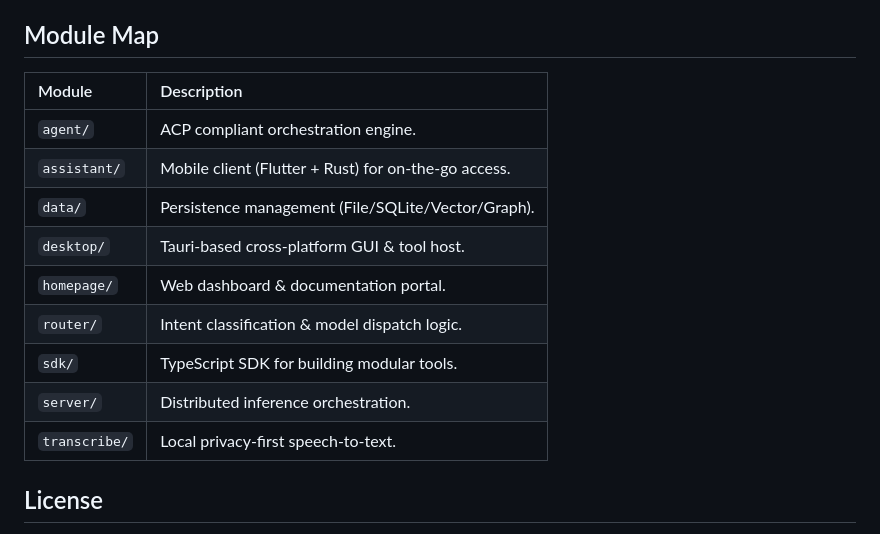
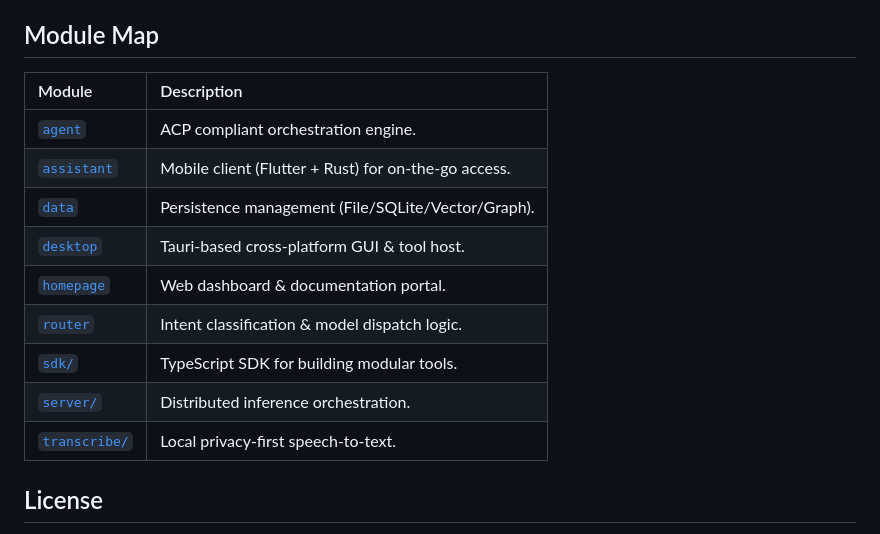
Before and after one commit to hirnlabs/hirn, a Markdown page: README.md, the part around the change. GitHub-like rendering.

```diff
--- a/README.md
+++ b/README.md
@@ -41,17 +41,17 @@ Develop a tool, plug it into the Hirn ecosystem, and forget about the infrastruc
 
 ## Module Map
 
-| Module        | Description                                          |
-| :------------ | :--------------------------------------------------- |
-| `agent/`      | ACP compliant orchestration engine.                  |
-| `assistant/`  | Mobile client (Flutter + Rust) for on-the-go access. |
-| `data/`       | Persistence management (File/SQLite/Vector/Graph).   |
-| `desktop/`    | Tauri-based cross-platform GUI & tool host.          |
-| `homepage/`   | Web dashboard & documentation portal.                |
-| `router/`     | Intent classification & model dispatch logic.        |
-| `sdk/`        | TypeScript SDK for building modular tools.           |
-| `server/`     | Distributed inference orchestration.                 |
-| `transcribe/` | Local privacy-first speech-to-text.                  |
+| Module                         | Description                                          |
+| :----------------------------- | :--------------------------------------------------- |
+| [`agent`](./agent)             | ACP compliant orchestration engine.                  |
+| [`assistant`](./assistant)     | Mobile client (Flutter + Rust) for on-the-go access. |
+| [`data`](./data)               | Persistence management (File/SQLite/Vector/Graph).   |
+| [`desktop`](./desktop)         | Tauri-based cross-platform GUI & tool host.          |
+| [`homepage`](./homepage)       | Web dashboard & documentation portal.                |
+| [`router`](./router)           | Intent classification & model dispatch logic.        |
+| [`sdk/`](./sdk/)               | TypeScript SDK for building modular tools.           |
+| [`server/`](./server/)         | Distributed inference orchestration.                 |
+| [`transcribe/`](./transcribe/) | Local privacy-first speech-to-text.                  |
 
 ## License
 
```
